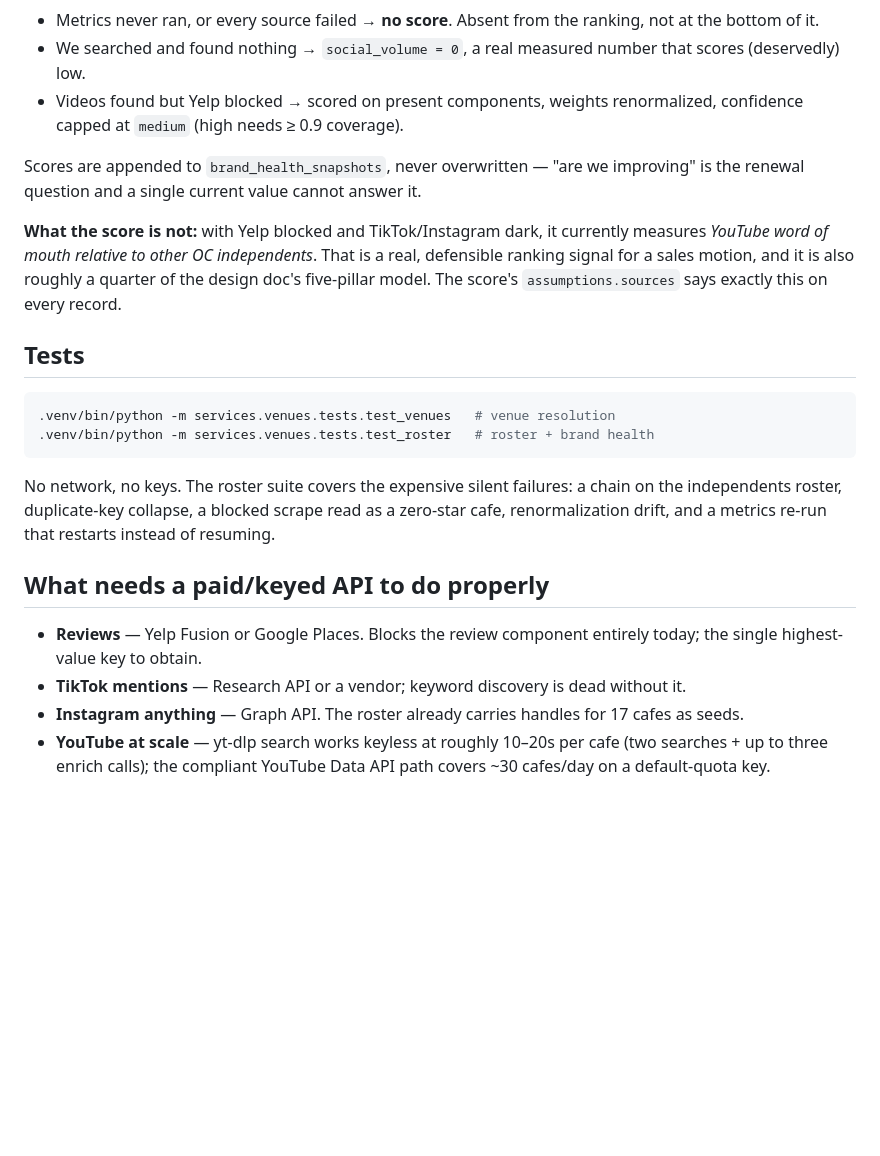
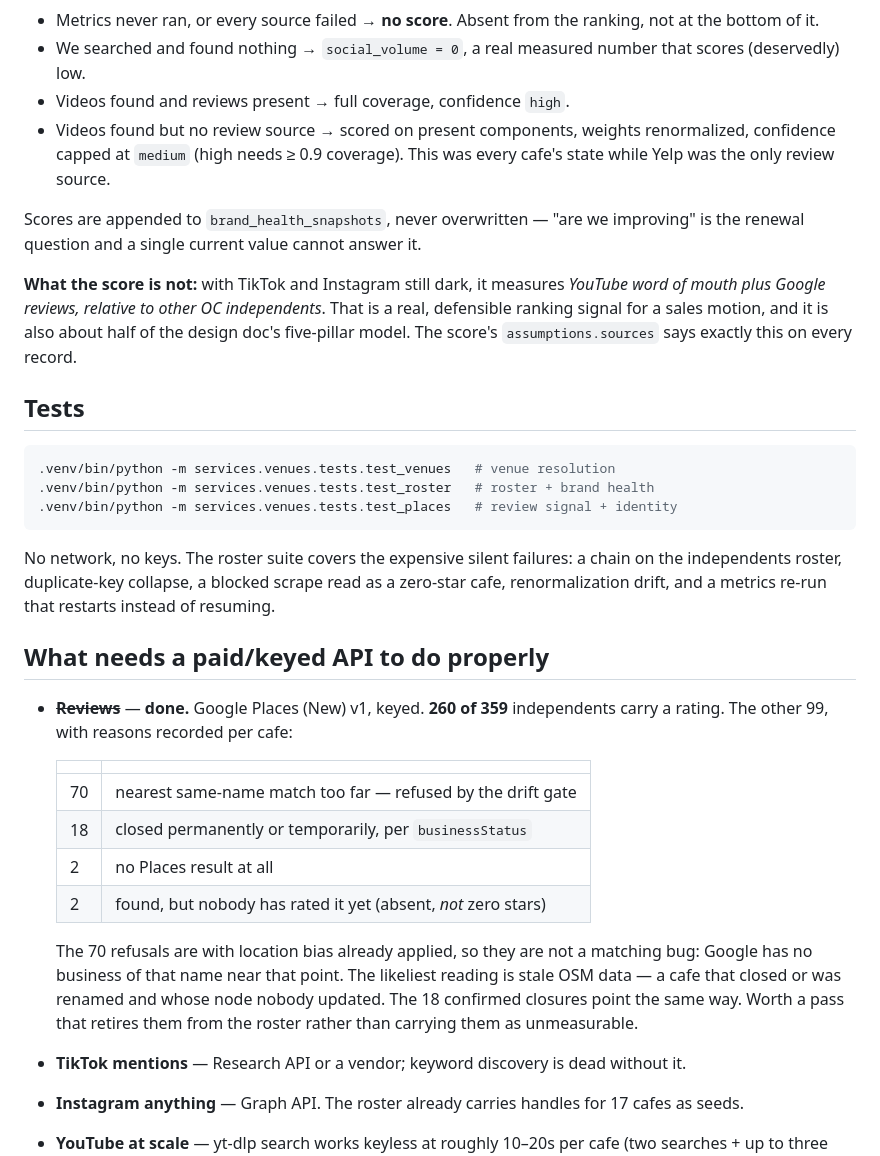
Before and after one commit to ChiefGuap/Divvit-3.0, a Markdown page: services/venues/README.md, the part around one of its changes. Drawn GitHub-style; blank space fills up the shorter version.

````diff
--- a/services/venues/README.md
+++ b/services/venues/README.md
@@ -125,17 +151,19 @@ The missing-vs-zero contract, which the tests pin down:
   ranking, not at the bottom of it.
 - We searched and found nothing → `social_volume = 0`, a real measured number
   that scores (deservedly) low.
-- Videos found but Yelp blocked → scored on present components, weights
+- Videos found and reviews present → full coverage, confidence `high`.
+- Videos found but no review source → scored on present components, weights
   renormalized, confidence capped at `medium` (high needs ≥ 0.9 coverage).
+  This was every cafe's state while Yelp was the only review source.
 
 Scores are appended to `brand_health_snapshots`, never overwritten — "are we
 improving" is the renewal question and a single current value cannot answer
 it.
 
-**What the score is not:** with Yelp blocked and TikTok/Instagram dark, it
-currently measures *YouTube word of mouth relative to other OC independents*.
-That is a real, defensible ranking signal for a sales motion, and it is also
-roughly a quarter of the design doc's five-pillar model. The score's
+**What the score is not:** with TikTok and Instagram still dark, it measures
+*YouTube word of mouth plus Google reviews, relative to other OC
+independents*. That is a real, defensible ranking signal for a sales motion,
+and it is also about half of the design doc's five-pillar model. The score's
 `assumptions.sources` says exactly this on every record.
 
 ## Tests
@@ -143,6 +171,7 @@ roughly a quarter of the design doc's five-pillar model. The score's
 ```bash
 .venv/bin/python -m services.venues.tests.test_venues   # venue resolution
 .venv/bin/python -m services.venues.tests.test_roster   # roster + brand health
+.venv/bin/python -m services.venues.tests.test_places   # review signal + identity
 ```
 
 No network, no keys. The roster suite covers the expensive silent failures:
@@ -152,8 +181,22 @@ restarts instead of resuming.
 
 ## What needs a paid/keyed API to do properly
 
-- **Reviews** — Yelp Fusion or Google Places. Blocks the review component
-  entirely today; the single highest-value key to obtain.
+- ~~**Reviews**~~ — **done.** Google Places (New) v1, keyed. **260 of 359**
+  independents carry a rating. The other 99, with reasons recorded per cafe:
+
+  | | |
+  |---|---|
+  | 70 | nearest same-name match too far — refused by the drift gate |
+  | 18 | closed permanently or temporarily, per `businessStatus` |
+  | 2 | no Places result at all |
+  | 2 | found, but nobody has rated it yet (absent, *not* zero stars) |
+
+  The 70 refusals are with location bias already applied, so they are not a
+  matching bug: Google has no business of that name near that point. The
+  likeliest reading is stale OSM data — a cafe that closed or was renamed and
+  whose node nobody updated. The 18 confirmed closures point the same way.
+  Worth a pass that retires them from the roster rather than carrying them as
+  unmeasurable.
 - **TikTok mentions** — Research API or a vendor; keyword discovery is dead
   without it.
 - **Instagram anything** — Graph API. The roster already carries handles for
````
Also changed, not shown: other parts of services/venues/README.md (+29 -3 lines).
